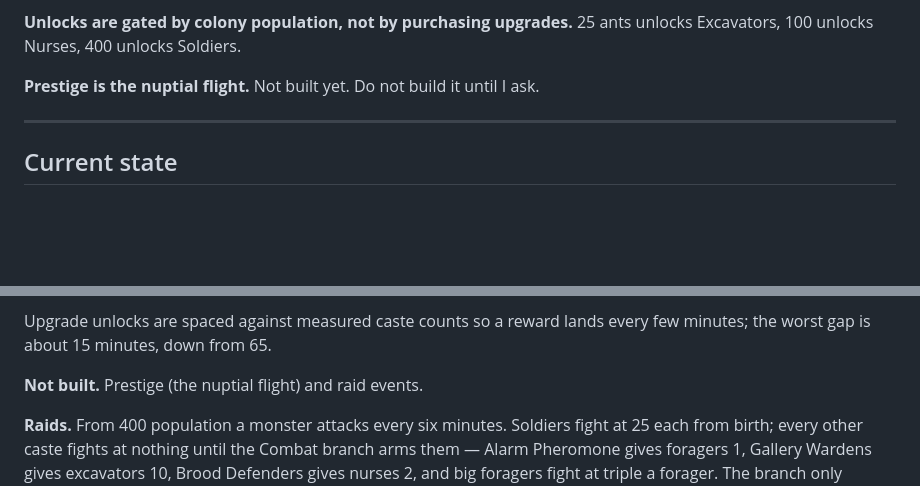
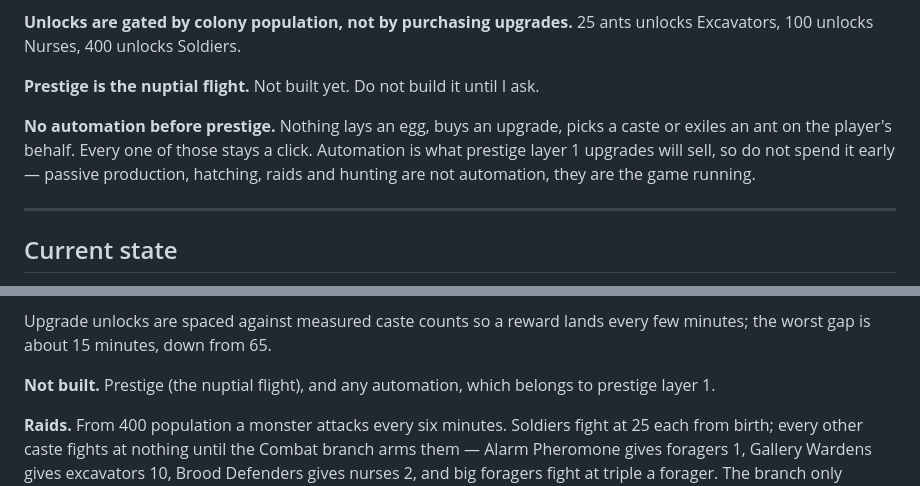
Before and after one commit to theteiton/ants-incremental, a Markdown page: CLAUDE.md, 2 parts joined by grey strips. GitHub-like rendering; blank space fills up the shorter version.

Commit message:
Record that automation belongs to prestige, not now
Adds the rule to canon so it is not spent early by accident: nothing lays an
egg, buys an upgrade, picks a caste or exiles an ant for the player. Those stay
clicks until prestige layer 1 sells them.

Also draws the line, since it is easy to misread - passive production,
hatching, raids and soldiers hunting are the game running, not automation.
Nothing in the game currently automates a player decision.

Co-Authored-By: Claude Opus 5 <noreply@anthropic.com>

```diff
--- a/CLAUDE.md
+++ b/CLAUDE.md
@@ -88,6 +88,8 @@ This is settled. Do not redesign it. If you think something is wrong, say so in
 
 **Prestige is the nuptial flight.** Not built yet. Do not build it until I ask.
 
+**No automation before prestige.** Nothing lays an egg, buys an upgrade, picks a caste or exiles an ant on the player's behalf. Every one of those stays a click. Automation is what prestige layer 1 upgrades will sell, so do not spend it early — passive production, hatching, raids and hunting are not automation, they are the game running.
+
 ---
 
 ## Current state
@@ -134,7 +136,7 @@ The opening is slower than it was (20 ants in 2.9m against 1.6m) because brood s
 
 Upgrade unlocks are spaced against measured caste counts so a reward lands every few minutes; the worst gap is about 15 minutes, down from 65.
 
-**Not built.** Prestige (the nuptial flight) and raid events.
+**Not built.** Prestige (the nuptial flight), and any automation, which belongs to prestige layer 1.
 
 **Raids.** From 400 population a monster attacks every six minutes. Soldiers fight at 25 each from birth; every other caste fights at nothing until the Combat branch arms them — Alarm Pheromone gives foragers 1, Gallery Wardens gives excavators 10, Brood Defenders gives nurses 2, and big foragers fight at triple a forager. The branch only appears after the colony has survived its first attack, and the first three raids come at a quarter, half and three quarters strength so there is time to react. Win and the corpse is stripped for protein and a burst of food that runs through the same multipliers as foraging, so it keeps pace. Lose and ants die in order: soldiers first, then foragers, big foragers, nanitics, nurses, and excavators last so the population cap survives. Losses are capped at 20% of the colony and a lost raid still salvages some protein.
 
```
